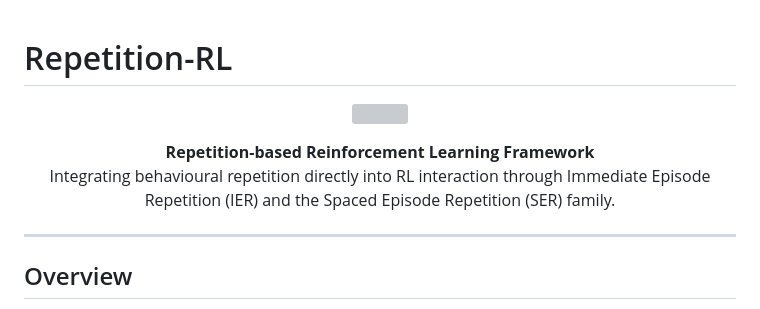
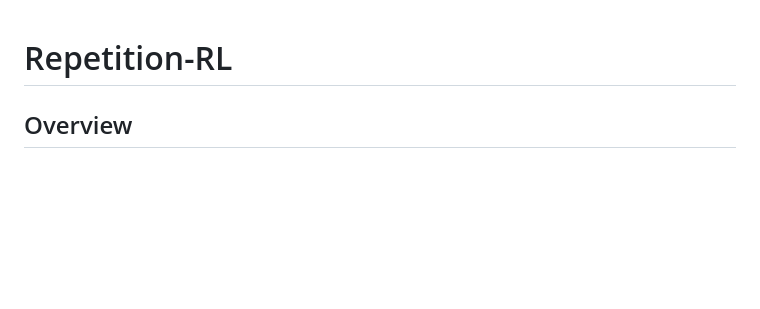
Before and after one commit to UoA-CARES/Repetition, a Markdown page: README.md, the part around the change. Drawn GitHub-style; blank space fills up the shorter version; grey boxes are pictures that could not be loaded.

Commit message:
Clean up README by removing HTML
Removed introductory HTML content from README.

```diff
--- a/README.md
+++ b/README.md
@@ -1,15 +1,5 @@
 # Repetition-RL
 
-<p align="center">
-  <img src="assets/repetition-framework.png" width="85%">
-</p>
-
-<p align="center">
-<b>Repetition-based Reinforcement Learning Framework</b><br>
-Integrating behavioural repetition directly into RL interaction through Immediate Episode Repetition (IER) and the Spaced Episode Repetition (SER) family.
-</p>
-
----
 
 ## Overview
 
```
